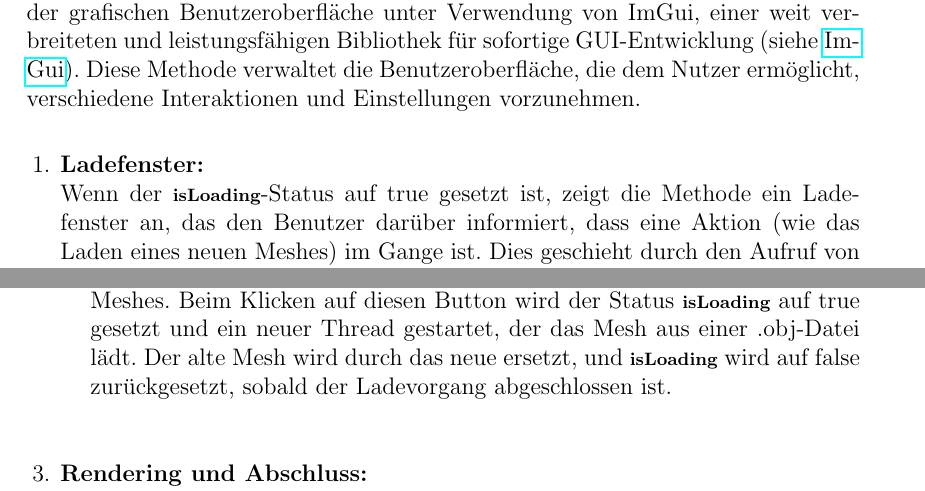
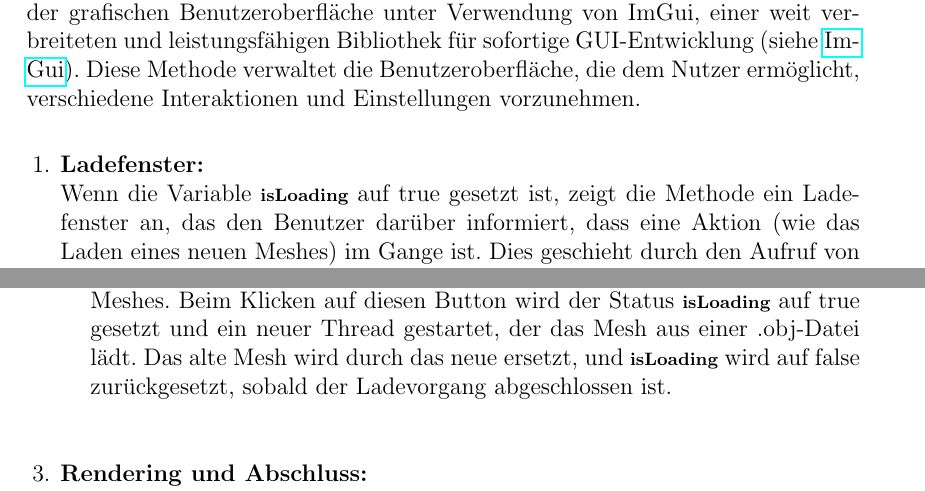
Before and after one commit to florian1702/Stripification_Tool, a LaTeX thesis (Dokumentation/vorlage-projekt.tex, which reads Dokumentation/chapters/Steuerung_GUI.tex): two parts of pages 9 and 10 of 13, joined at a grey line, cut so that both start at the same text. The pictures show the PDF file Dokumentation/vorlage-projekt.pdf that the author committed with the source.

Commit message:
Small Changes

```diff
--- a/Dokumentation/chapters/Steuerung_GUI.tex
+++ b/Dokumentation/chapters/Steuerung_GUI.tex
@@ -16,7 +16,7 @@ vorzunehmen.
 \begin{enumerate}
     \item \textbf{Ladefenster:}
     \\
-    Wenn der \lstinline{isLoading}-Status auf true gesetzt ist, zeigt die Methode
+    Wenn die Variable \lstinline{isLoading} auf true gesetzt ist, zeigt die Methode
     ein Ladefenster an, das den Benutzer darüber informiert, dass eine Aktion (wie
     das Laden eines neuen Meshes) im Gange ist. Dies geschieht durch den Aufruf von
     \lstinline{ImGui::Begin()} mit entsprechenden Flags, um das Fenster ohne Titel, Größe und
@@ -54,7 +54,7 @@ vorzunehmen.
         Ein Button mit der Beschriftung 'Process' ermöglicht das
         Laden eines neuen Meshes. Beim Klicken auf diesen Button wird der Status
         \lstinline{isLoading} auf true gesetzt und ein neuer Thread gestartet, der das Mesh
-        aus einer .obj-Datei lädt. Der alte Mesh wird durch das neue ersetzt,
+        aus einer .obj-Datei lädt. Das alte Mesh wird durch das neue ersetzt,
         und \lstinline{isLoading} wird auf false zurückgesetzt, sobald der Ladevorgang
         abgeschlossen ist.
     \end{itemize}
```
Also changed, not shown: Dokumentation/chapters/Einleitung.tex (+1 -1 lines), Dokumentation/vorlage-projekt.pdf, 2 other files.
